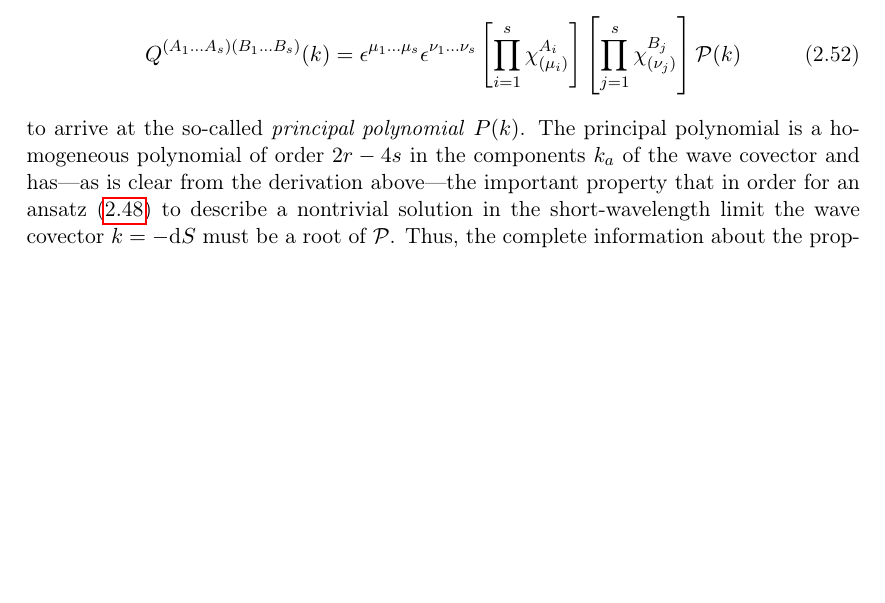
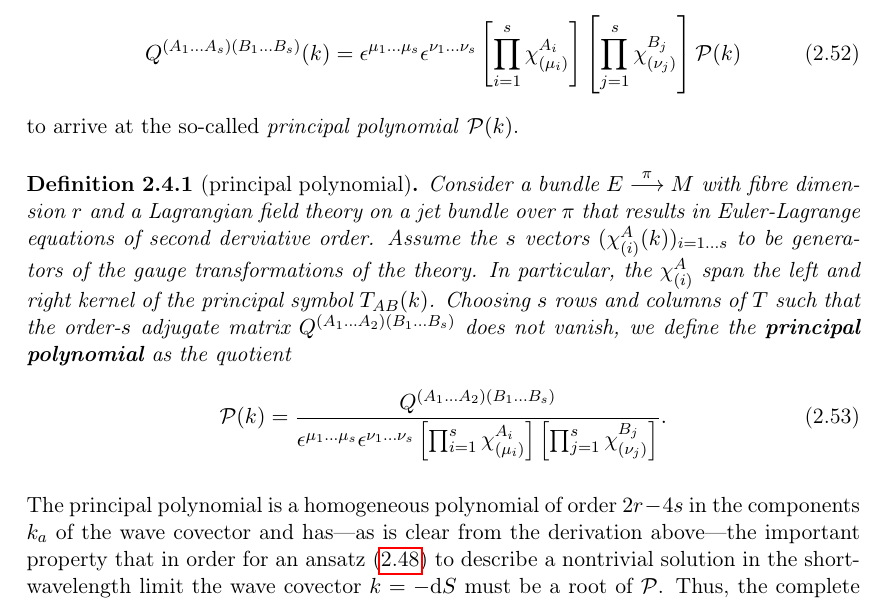
Before and after one commit to nilsalex/phd-thesis, a LaTeX thesis (latex/main.tex, which reads latex/chapters/chapter02.tex): part of page 20 of 46 before the commit and part of page 20 of 47 after it, cut so that both start at the same text, the shorter picture padded with empty space. Compiled offline with pdfLaTeX.

Commit message:
poly definition

```diff
--- a/latex/chapters/chapter02.tex
+++ b/latex/chapters/chapter02.tex
@@ -447,7 +447,14 @@ vanish.\footnote{The vanishing of the order-$s$ adjugate matrix is equivalent to
 \begin{equation}\label{principal_polynomial}
   Q^{(A_1\dots A_s)(B_1\dots B_s)}(k) = \epsilon^{\mu_1\dots\mu_s}\epsilon^{\nu_1\dots\nu_s}\left\lbrack\prod_{i=1}^s\chi_{(\mu_i)}^{A_i}\right\rbrack\left\lbrack\prod_{j=1}^s\chi_{(\nu_j)}^{B_j}\right\rbrack \mathcal P(k)
 \end{equation}
-to arrive at the so-called \emph{principal polynomial} $P(k)$. The principal polynomial is a homogeneous polynomial of order $2r-4s$ in the components $k_a$ of the wave covector and has---as is clear from the derivation above---the important property that in order for an ansatz \eqref{wkb_ansatz} to describe a nontrivial solution in the short-wavelength limit the wave covector $k=-\mathrm dS$ must be a root of $\mathcal P$. Thus, the complete information about the propagation of waves in the infinite frequency limit is encoded in the principal symbol. This is an example for the more general result that the eligibility of a theory as a \emph{physically relevant} theory hinges on properties of $\mathcal P$. More specifically, it has been shown that a theory can only be \emph{predictive}, \emph{interpretable}, and \emph{quantizable} if the principal polynomial satisfies certain algebraic conditions, which further propagate to conditions on the underlying geometry.\cite{sergio}
+to arrive at the so-called \emph{principal polynomial} $\mathcal P(k)$.
+\begin{definition}[principal polynomial]
+  Consider a bundle $E\overset{\pi}{\longrightarrow}M$ with fibre dimension $r$ and a Lagrangian field theory on a jet bundle over $\pi$ that results in Euler-Lagrange equations of second derviative order. Assume the $s$ vectors $(\chi^A_{(i)}(k))_{i=1\dots s}$ to be generators of the gauge transformations of the theory. In particular, the $\chi^A_{(i)}$ span the left and right kernel of the principal symbol $T_{AB}(k)$. Choosing $s$ rows and columns of $T$ such that the order-$s$ adjugate matrix $Q^{(A_1\dots A_2)(B_1\dots B_s)}$ does not vanish, we define the \textbf{principal polynomial} as the quotient
+  \begin{equation}
+    \mathcal P(k) = \frac{Q^{(A_1\dots A_2)(B_1\dots B_s)}}{\epsilon^{\mu_1\dots\mu_s}\epsilon^{\nu_1\dots\nu_s}\left\lbrack\prod_{i=1}^s\chi_{(\mu_i)}^{A_i}\right\rbrack\left\lbrack\prod_{j=1}^s\chi_{(\nu_j)}^{B_j}\right\rbrack}.
+  \end{equation}
+\end{definition}
+The principal polynomial is a homogeneous polynomial of order $2r-4s$ in the components $k_a$ of the wave covector and has---as is clear from the derivation above---the important property that in order for an ansatz \eqref{wkb_ansatz} to describe a nontrivial solution in the short-wavelength limit the wave covector $k=-\mathrm dS$ must be a root of $\mathcal P$. Thus, the complete information about the propagation of waves in the infinite frequency limit is encoded in the principal symbol. This is an example for the more general result that the eligibility of a theory as a \emph{physically relevant} theory hinges on properties of $\mathcal P$. More specifically, it has been shown that a theory can only be \emph{predictive}, \emph{interpretable}, and \emph{quantizable} if the principal polynomial satisfies certain algebraic conditions, which further propagate to conditions on the underlying geometry.\cite{sergio}
 
 The principal polynomial is also closely related to the Cauchy problem of the field equations, as a Cauchy problem can only be well-posed within a region of $M$ if $\mathcal P$ restricts to a \emph{hyperbolic}\footnote{A homogeneous polynomial $\mathcal P$ of degree $d$ is hyperbolic if there exists a covector $h$ such that $\mathcal P(h)=0$ and any shifted covector $h+\lambda w$ intersects the vanishing set of $\mathcal P$ exactly $d$ times. Such a covector $h$ is said to be hyperbolic with respect to $\mathcal P$.} polynomial in this region. Furthermore, given a theory with hyperbolic principal polynomial, admissible initial data hypersurfaces are characterized by the condition that the surface normal be hyperbolic with respect to $\mathcal P$.\cite{hörmander,ivrii} Predictivity if the \emph{raison d'\^etre} for physical theories, which is why we will restrict our attention to tensor field theories with hyperbolic principal polynomials.
 
```
